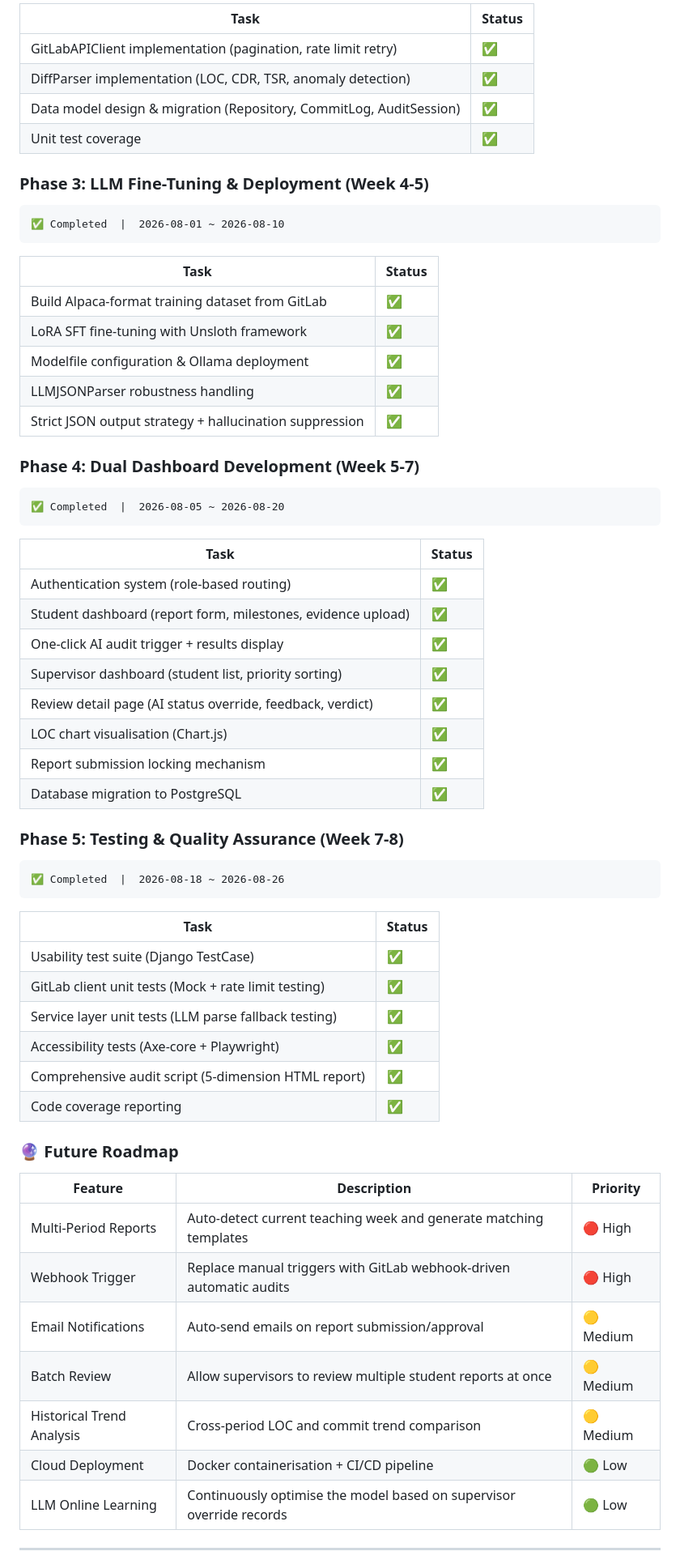
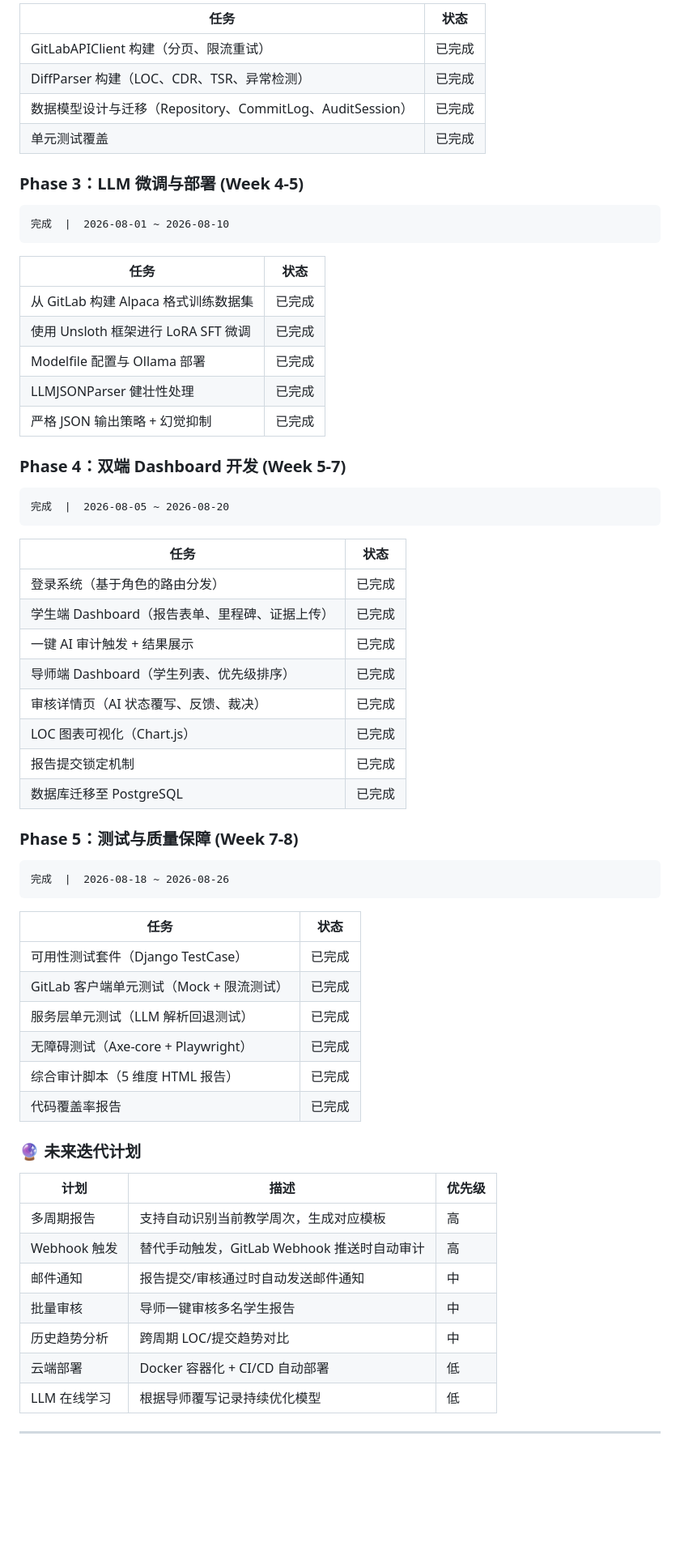
Before and after one commit to kbzce745/gitaudit, a Markdown page: README.md, the part around one of its changes. Shown at 81% size. Rendered like a GitHub page; blank space fills up the shorter version.

````diff
--- a/README.md
+++ b/README.md
@@ -446,69 +446,69 @@ The comprehensive audit script `audit_project.py` covers **5 dimensions** and ou
 ```
 
-| Task | Status |
-|------|--------|
-| GitLabAPIClient implementation (pagination, rate limit retry) | ✅ |
-| DiffParser implementation (LOC, CDR, TSR, anomaly detection) | ✅ |
-| Data model design & migration (Repository, CommitLog, AuditSession) | ✅ |
-| Unit test coverage | ✅ |
+| 任务 | 状态 |
+|------|------|
+| GitLabAPIClient 构建（分页、限流重试） | 已完成 |
+| DiffParser 构建（LOC、CDR、TSR、异常检测） | 已完成 |
+| 数据模型设计与迁移（Repository、CommitLog、AuditSession） | 已完成 |
+| 单元测试覆盖 | 已完成 |
 
-### Phase 3: LLM Fine-Tuning & Deployment (Week 4-5)
+### Phase 3：LLM 微调与部署 (Week 4-5)
 
 ```
-✅ Completed  |  2026-08-01 ~ 2026-08-10
+完成  |  2026-08-01 ~ 2026-08-10
 ```
 
-| Task | Status |
-|------|--------|
-| Build Alpaca-format training dataset from GitLab | ✅ |
-| LoRA SFT fine-tuning with Unsloth framework | ✅ |
-| Modelfile configuration & Ollama deployment | ✅ |
-| LLMJSONParser robustness handling | ✅ |
-| Strict JSON output strategy + hallucination suppression | ✅ |
+| 任务 | 状态 |
+|------|------|
+| 从 GitLab 构建 Alpaca 格式训练数据集 | 已完成 |
+| 使用 Unsloth 框架进行 LoRA SFT 微调 | 已完成 |
+| Modelfile 配置与 Ollama 部署 | 已完成 |
+| LLMJSONParser 健壮性处理 | 已完成 |
+| 严格 JSON 输出策略 + 幻觉抑制 | 已完成 |
 
-### Phase 4: Dual Dashboard Development (Week 5-7)
+### Phase 4：双端 Dashboard 开发 (Week 5-7)
 
 ```
-✅ Completed  |  2026-08-05 ~ 2026-08-20
+完成  |  2026-08-05 ~ 2026-08-20
 ```
 
-| Task | Status |
-|------|--------|
-| Authentication system (role-based routing) | ✅ |
-| Student dashboard (report form, milestones, evidence upload) | ✅ |
-| One-click AI audit trigger + results display | ✅ |
-| Supervisor dashboard (student list, priority sorting) | ✅ |
-| Review detail page (AI status override, feedback, verdict) | ✅ |
-| LOC chart visualisation (Chart.js) | ✅ |
-| Report submission locking mechanism | ✅ |
-| Database migration to PostgreSQL | ✅ |
+| 任务 | 状态 |
+|------|------|
+| 登录系统（基于角色的路由分发） | 已完成 |
+| 学生端 Dashboard（报告表单、里程碑、证据上传） | 已完成 |
+| 一键 AI 审计触发 + 结果展示 | 已完成 |
+| 导师端 Dashboard（学生列表、优先级排序） | 已完成 |
+| 审核详情页（AI 状态覆写、反馈、裁决） | 已完成 |
+| LOC 图表可视化（Chart.js） | 已完成 |
+| 报告提交锁定机制 | 已完成 |
+| 数据库迁移至 PostgreSQL | 已完成 |
 
-### Phase 5: Testing & Quality Assurance (Week 7-8)
+### Phase 5：测试与质量保障 (Week 7-8)
 
 ```
-✅ Completed  |  2026-08-18 ~ 2026-08-26
+完成  |  2026-08-18 ~ 2026-08-26
 ```
 
-| Task | Status |
-|------|--------|
-| Usability test suite (Django TestCase) | ✅ |
-| GitLab client unit tests (Mock + rate limit testing) | ✅ |
-| Service layer unit tests (LLM parse fallback testing) | ✅ |
-| Accessibility tests (Axe-core + Playwright) | ✅ |
-| Comprehensive audit script (5-dimension HTML report) | ✅ |
-| Code coverage reporting | ✅ |
+| 任务 | 状态 |
+|------|------|
+| 可用性测试套件（Django TestCase） | 已完成 |
+| GitLab 客户端单元测试（Mock + 限流测试） | 已完成 |
+| 服务层单元测试（LLM 解析回退测试） | 已完成 |
+| 无障碍测试（Axe-core + Playwright） | 已完成 |
+| 综合审计脚本（5 维度 HTML 报告） | 已完成 |
+| 代码覆盖率报告 | 已完成 |
 
-### 🔮 Future Roadmap
+### 🔮 未来迭代计划
 
-| Feature | Description | Priority |
-|---------|-------------|----------|
-| Multi-Period Reports | Auto-detect current teaching week and generate matching templates | 🔴 High |
-| Webhook Trigger | Replace manual triggers with GitLab webhook-driven automatic audits | 🔴 High |
-| Email Notifications | Auto-send emails on report submission/approval | 🟡 Medium |
-| Batch Review | Allow supervisors to review multiple student reports at once | 🟡 Medium |
-| Historical Trend Analysis | Cross-period LOC and commit trend comparison | 🟡 Medium |
-| Cloud Deployment | Docker containerisation + CI/CD pipeline | 🟢 Low |
-| LLM Online Learning | Continuously optimise the model based on supervisor override records | 🟢 Low |
+| 计划 | 描述 | 优先级 |
+|------|------|--------|
+| 多周期报告 | 支持自动识别当前教学周次，生成对应模板 | 高 |
+| Webhook 触发 | 替代手动触发，GitLab Webhook 推送时自动审计 | 高 |
+| 邮件通知 | 报告提交/审核通过时自动发送邮件通知 | 中 |
+| 批量审核 | 导师一键审核多名学生报告 | 中 |
+| 历史趋势分析 | 跨周期 LOC/提交趋势对比 | 中 |
+| 云端部署 | Docker 容器化 + CI/CD 自动部署 | 低 |
+| LLM 在线学习 | 根据导师覆写记录持续优化模型 | 低 |
 
 ---
 
````
Also changed, not shown: other parts of README.md (+225 -225 lines).
